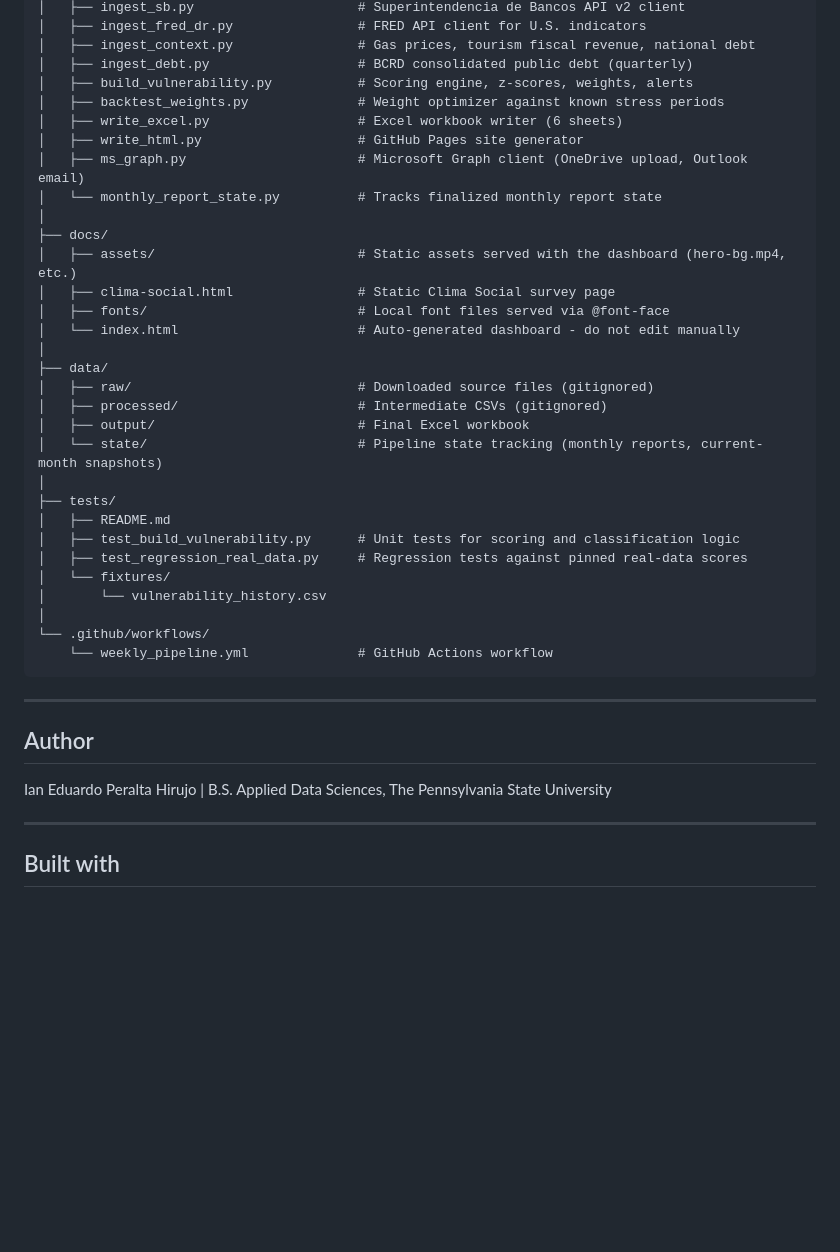
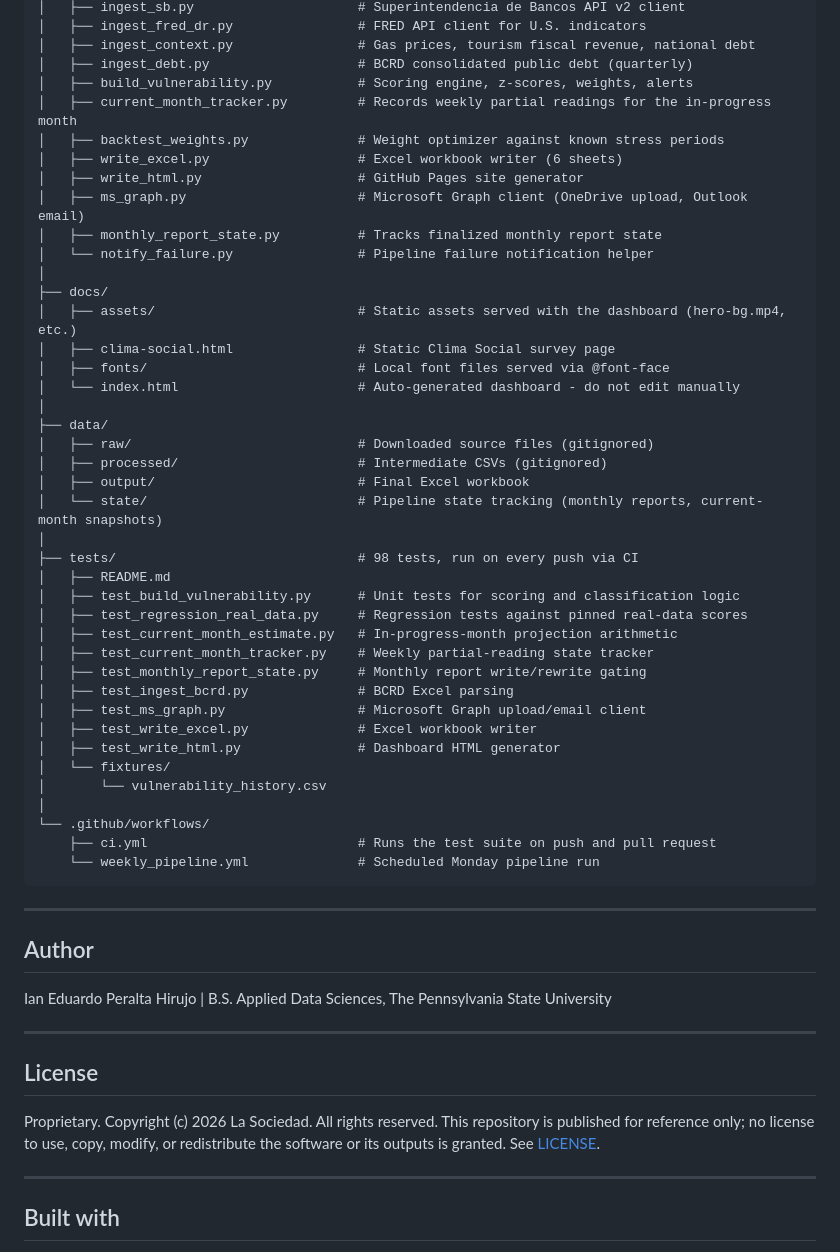
Before and after one commit to ianperaltahirujo/dr-economic-intelligence, a Markdown page: README.md, the part around one of its changes. Rendered like a GitHub page; blank space fills up the shorter version.

Commit message:
Add dashboard preview, proprietary license, CI badge; fix README drift

````diff
--- a/README.md
+++ b/README.md
@@ -162,11 +166,13 @@ dr-economic-intelligence/
 │   ├── ingest_context.py                # Gas prices, tourism fiscal revenue, national debt
 │   ├── ingest_debt.py                   # BCRD consolidated public debt (quarterly)
 │   ├── build_vulnerability.py           # Scoring engine, z-scores, weights, alerts
+│   ├── current_month_tracker.py         # Records weekly partial readings for the in-progress month
 │   ├── backtest_weights.py              # Weight optimizer against known stress periods
 │   ├── write_excel.py                   # Excel workbook writer (6 sheets)
 │   ├── write_html.py                    # GitHub Pages site generator
 │   ├── ms_graph.py                      # Microsoft Graph client (OneDrive upload, Outlook email)
-│   └── monthly_report_state.py          # Tracks finalized monthly report state
+│   ├── monthly_report_state.py          # Tracks finalized monthly report state
+│   └── notify_failure.py                # Pipeline failure notification helper
 │
 ├── docs/
 │   ├── assets/                          # Static assets served with the dashboard (hero-bg.mp4, etc.)
@@ -180,15 +186,23 @@ dr-economic-intelligence/
 │   ├── output/                          # Final Excel workbook
 │   └── state/                           # Pipeline state tracking (monthly reports, current-month snapshots)
 │
-├── tests/
+├── tests/                               # 98 tests, run on every push via CI
 │   ├── README.md
 │   ├── test_build_vulnerability.py      # Unit tests for scoring and classification logic
 │   ├── test_regression_real_data.py     # Regression tests against pinned real-data scores
+│   ├── test_current_month_estimate.py   # In-progress-month projection arithmetic
+│   ├── test_current_month_tracker.py    # Weekly partial-reading state tracker
+│   ├── test_monthly_report_state.py     # Monthly report write/rewrite gating
+│   ├── test_ingest_bcrd.py              # BCRD Excel parsing
+│   ├── test_ms_graph.py                 # Microsoft Graph upload/email client
+│   ├── test_write_excel.py              # Excel workbook writer
+│   ├── test_write_html.py               # Dashboard HTML generator
 │   └── fixtures/
 │       └── vulnerability_history.csv
 │
 └── .github/workflows/
-    └── weekly_pipeline.yml              # GitHub Actions workflow
+    ├── ci.yml                           # Runs the test suite on push and pull request
+    └── weekly_pipeline.yml              # Scheduled Monday pipeline run
 ```
 
 ---
@@ -199,6 +213,12 @@ Ian Eduardo Peralta Hirujo | B.S. Applied Data Sciences, The Pennsylvania State
 
 ---
 
+## License
+
+Proprietary. Copyright (c) 2026 La Sociedad. All rights reserved. This repository is published for reference only; no license to use, copy, modify, or redistribute the software or its outputs is granted. See [LICENSE](LICENSE).
+
+---
+
 ## Built with
 
 Python 3.11 · pandas · numpy · openpyxl · fredapi · requests · python-dotenv · scipy · Chart.js · GitHub Actions · GitHub Pages
````
Also changed, not shown: other parts of README.md (+4 -0 lines), docs/assets/dashboard-preview-hero.png (added), 1 other file.
